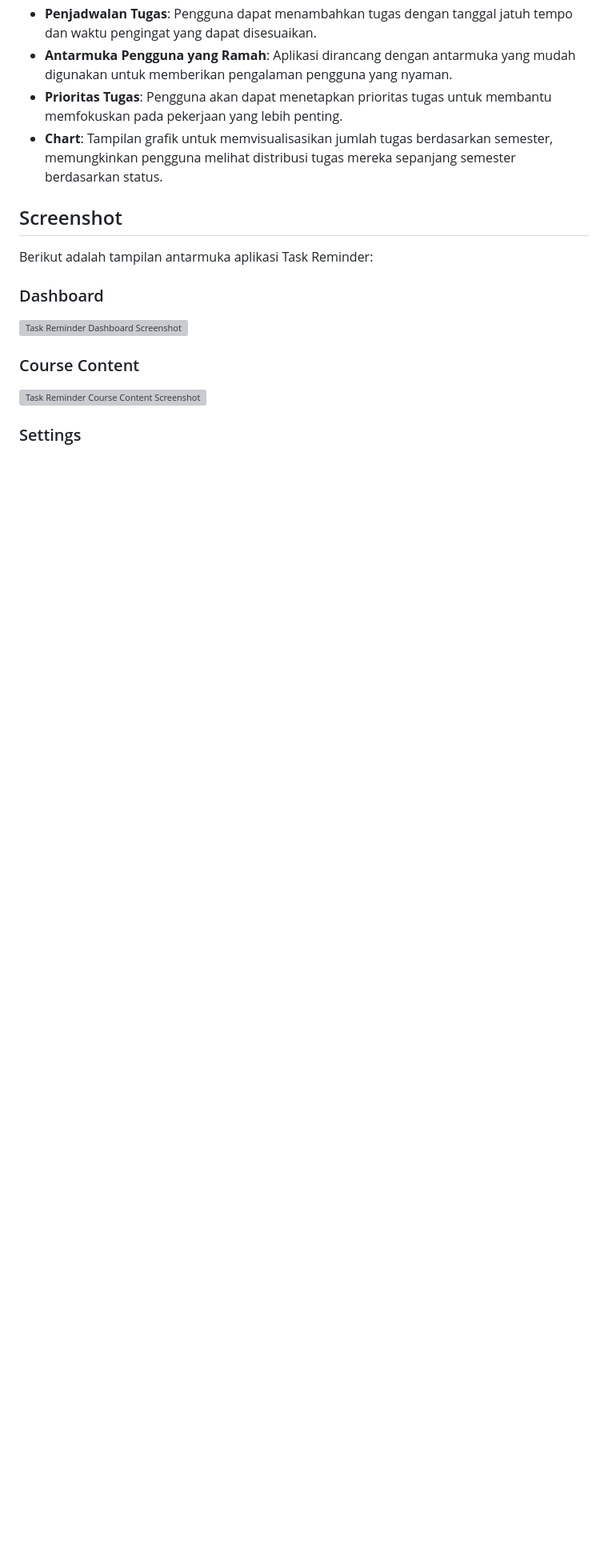
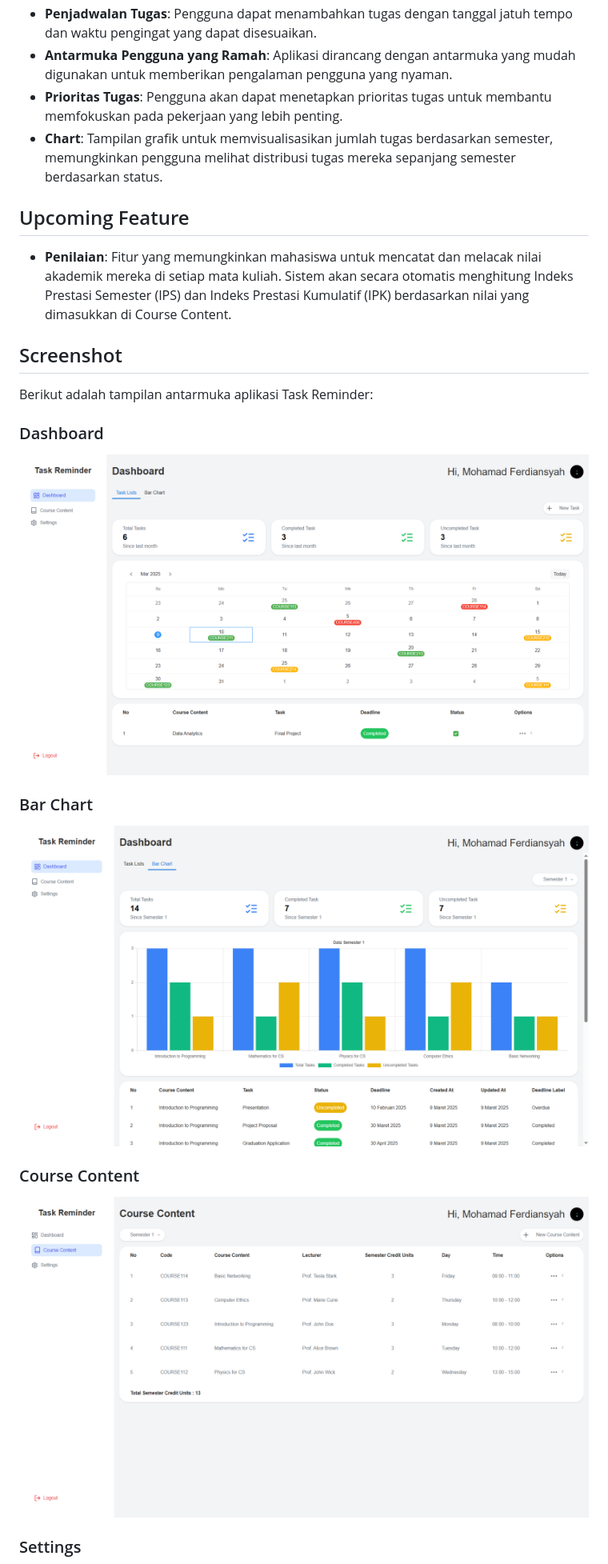
Before and after one commit to mohfer/Task-Reminder, a Markdown page: README.md, the part around the change printed below. Shown: that part at 80% size. Rendered like a GitHub page; pictures changed too: screen/bar-chart.png (added), screen/course-content.png (added), screen/dashboard.png (added); blank space fills up the shorter version; grey boxes are pictures that could not be loaded.

```diff
--- a/README.md
+++ b/README.md
@@ -10,14 +10,21 @@ Task Reminder adalah aplikasi pengingat tugas kuliah yang dirancang untuk memban
 - **Prioritas Tugas**: Pengguna akan dapat menetapkan prioritas tugas untuk membantu memfokuskan pada pekerjaan yang lebih penting.
 - **Chart**: Tampilan grafik untuk memvisualisasikan jumlah tugas berdasarkan semester, memungkinkan pengguna melihat distribusi tugas mereka sepanjang semester berdasarkan status.
 
+## Upcoming Feature
+
+- **Penilaian**: Fitur yang memungkinkan mahasiswa untuk mencatat dan melacak nilai akademik mereka di setiap mata kuliah. Sistem akan secara otomatis menghitung Indeks Prestasi Semester (IPS) dan Indeks Prestasi Kumulatif (IPK) berdasarkan nilai yang dimasukkan di Course Content.
+
 ## Screenshot
 
 Berikut adalah tampilan antarmuka aplikasi Task Reminder:
 
 ### Dashboard
-![Task Reminder Dashboard Screenshot](https://i.imgur.com/iKirvem.png)
+![Task Reminder Dashboard Screenshot](./screen/dashboard.png)
+
+### Bar Chart
+![Task Reminder Bar Chart Screenshot](./screen/bar-chart.png)
 
 ### Course Content
-![Task Reminder Course Content Screenshot](https://i.imgur.com/bOcaAAs.png)
+![Task Reminder Course Content Screenshot](./screen/course-content.png)
 
 ### Settings
```
Also changed, not shown: other parts of README.md (+1 -1 lines), screen/settings.png (added), 11 other files.
